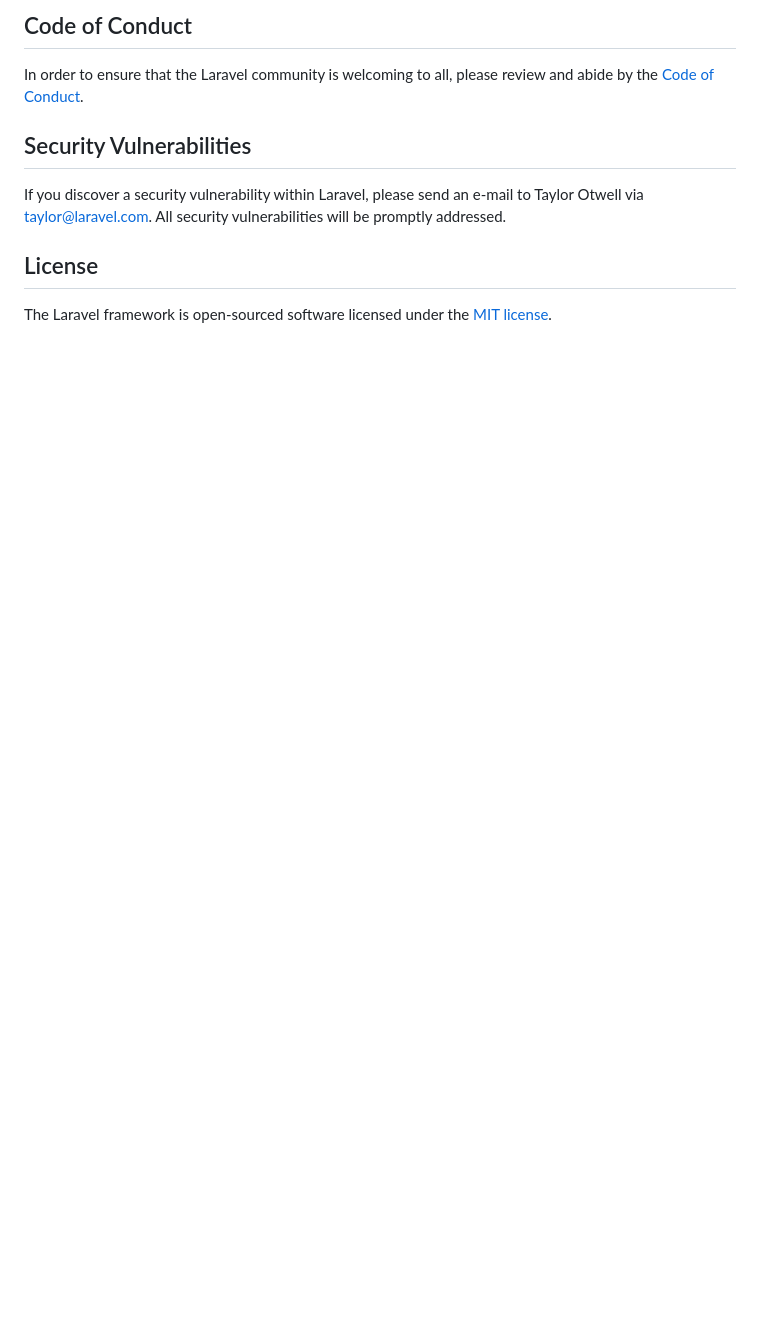
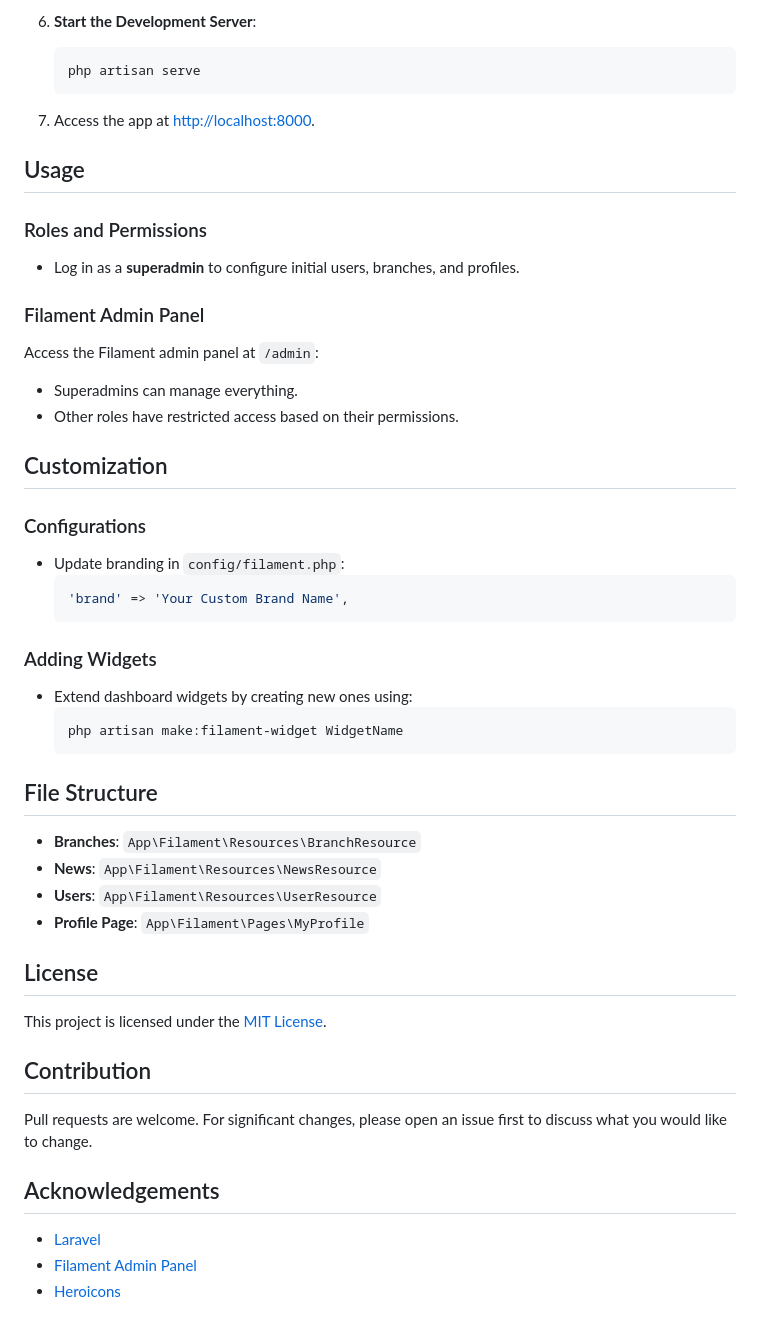
Before and after one commit to AimLesson/JetStream-CMS, a Markdown page: README.md, the part around one of its changes. Rendered like a GitHub page; blank space fills up the shorter version.

````diff
--- a/README.md
+++ b/README.md
@@ -55,12 +86,48 @@ Thank you for considering contributing to the Laravel framework! The contributio
 
-## Code of Conduct
+6. **Start the Development Server**:
+   ```bash
+   php artisan serve
+   ```
 
-In order to ensure that the Laravel community is welcoming to all, please review and abide by the [Code of Conduct](https://laravel.com/docs/contributions#code-of-conduct).
+7. Access the app at [http://localhost:8000](http://localhost:8000).
 
-## Security Vulnerabilities
+## Usage
 
-If you discover a security vulnerability within Laravel, please send an e-mail to Taylor Otwell via [taylor@laravel.com](mailto:taylor@laravel.com). All security vulnerabilities will be promptly addressed.
+### Roles and Permissions
+- Log in as a **superadmin** to configure initial users, branches, and profiles.
+
+### Filament Admin Panel
+Access the Filament admin panel at `/admin`:
+- Superadmins can manage everything.
+- Other roles have restricted access based on their permissions.
+
+## Customization
+
+### Configurations
+- Update branding in `config/filament.php`:
+  ```php
+  'brand' => 'Your Custom Brand Name',
+  ```
+
+### Adding Widgets
+- Extend dashboard widgets by creating new ones using:
+  ```bash
+  php artisan make:filament-widget WidgetName
+  ```
+
+## File Structure
+- **Branches**: `App\Filament\Resources\BranchResource`
+- **News**: `App\Filament\Resources\NewsResource`
+- **Users**: `App\Filament\Resources\UserResource`
+- **Profile Page**: `App\Filament\Pages\MyProfile`
 
 ## License
+This project is licensed under the [MIT License](LICENSE).
 
-The Laravel framework is open-sourced software licensed under the [MIT license](https://opensource.org/licenses/MIT).
+## Contribution
+Pull requests are welcome. For significant changes, please open an issue first to discuss what you would like to change.
+
+## Acknowledgements
+- [Laravel](https://laravel.com/)
+- [Filament Admin Panel](https://filamentphp.com/)
+- [Heroicons](https://heroicons.com/)
````
Also changed, not shown: other parts of README.md (+70 -39 lines).
